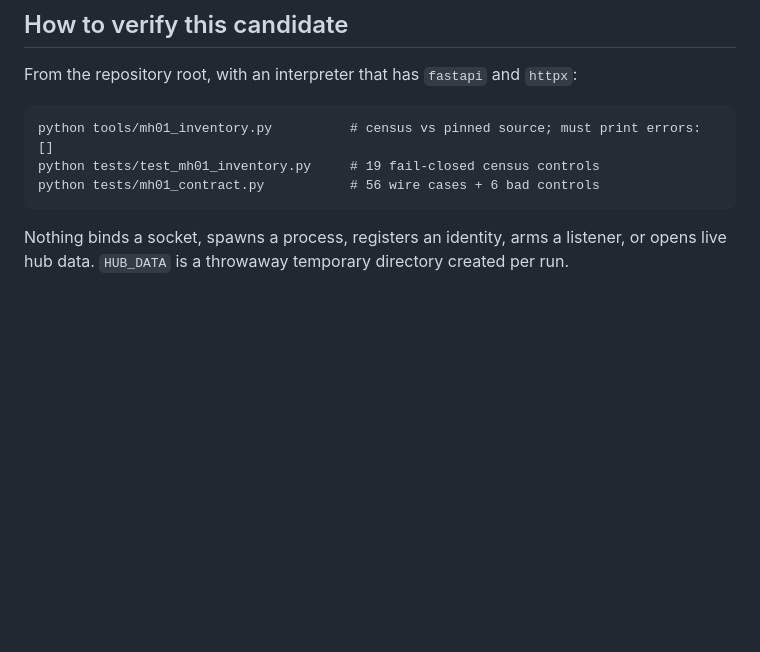
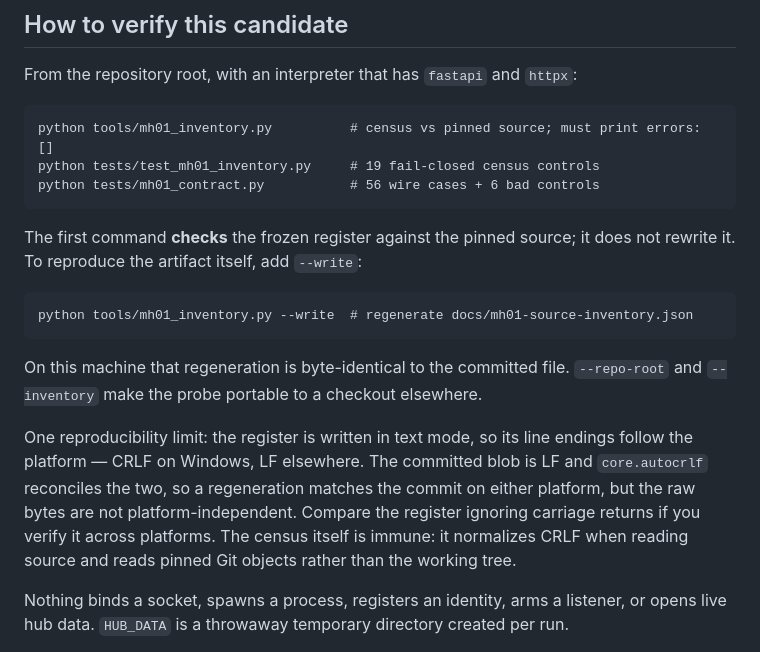
Before and after one commit to Maurdekye/orgtree-mailhub, a Markdown page: docs/mh01-contract.md, the part around the change. Drawn GitHub-style; blank space fills up the shorter version.

Commit message:
MH01: document how to reproduce the register, and its newline limit
The verify recipe ran tools/mh01_inventory.py with no flags, which CHECKS the
frozen register against the pinned source but does not rewrite it. A reviewer
following it could not reproduce the artifact. Records --write, and --repo-root
/--inventory for verifying from a checkout elsewhere.

Also records the one reproducibility limit found while verifying: the register
is written in text mode, so its line endings follow the platform. The committed
blob is LF and core.autocrlf reconciles the two, so regeneration matches the
commit on either platform, but the raw bytes are not platform-independent. The
census itself is unaffected - it normalizes CRLF on read and reads pinned Git
objects rather than the working tree.

Documentation only; no change to the register, the fixtures or any assertion.

Co-Authored-By: Claude Opus 5 <noreply@anthropic.com>

````diff
--- a/docs/mh01-contract.md
+++ b/docs/mh01-contract.md
@@ -298,6 +298,24 @@ python tests/test_mh01_inventory.py     # 19 fail-closed census controls
 python tests/mh01_contract.py           # 56 wire cases + 6 bad controls
 ```
 
+The first command **checks** the frozen register against the pinned source; it
+does not rewrite it. To reproduce the artifact itself, add `--write`:
+
+```
+python tools/mh01_inventory.py --write  # regenerate docs/mh01-source-inventory.json
+```
+
+On this machine that regeneration is byte-identical to the committed file.
+`--repo-root` and `--inventory` make the probe portable to a checkout elsewhere.
+
+One reproducibility limit: the register is written in text mode, so its line
+endings follow the platform — CRLF on Windows, LF elsewhere. The committed blob
+is LF and `core.autocrlf` reconciles the two, so a regeneration matches the
+commit on either platform, but the raw bytes are not platform-independent.
+Compare the register ignoring carriage returns if you verify it across
+platforms. The census itself is immune: it normalizes CRLF when reading source
+and reads pinned Git objects rather than the working tree.
+
 Nothing binds a socket, spawns a process, registers an identity, arms a
 listener, or opens live hub data. `HUB_DATA` is a throwaway temporary directory
 created per run.
````
